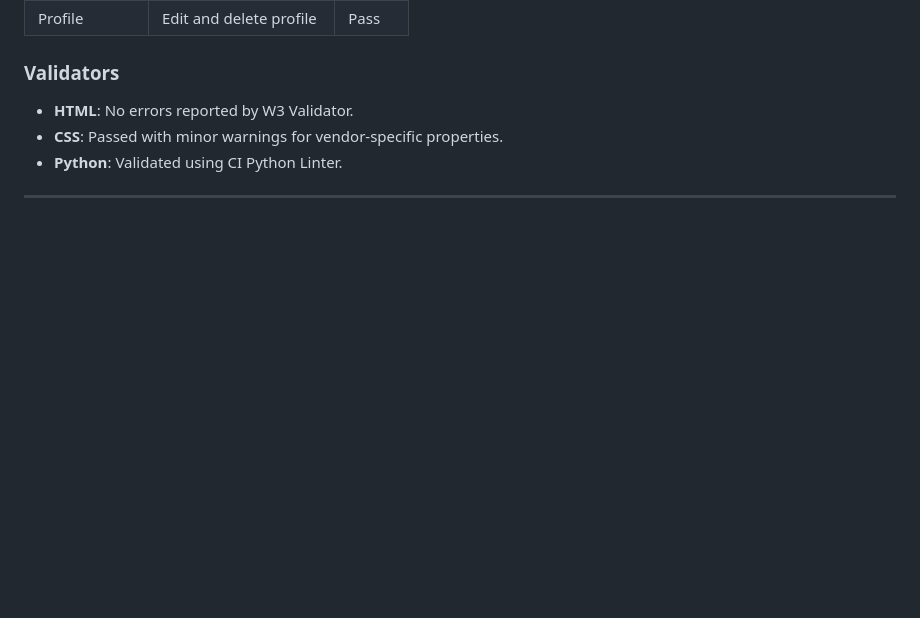
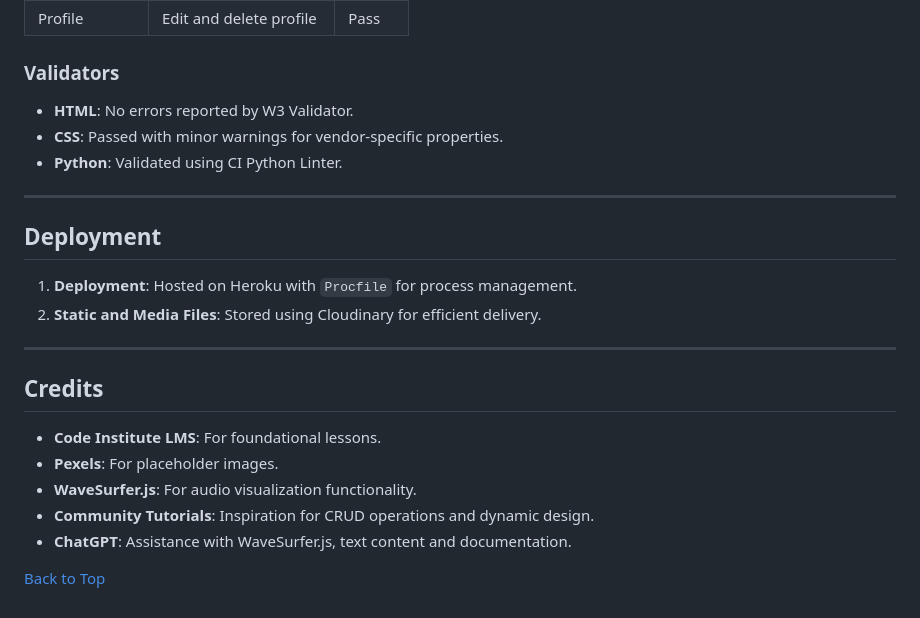
Before and after one commit to Rayet01/InSync-Audio, a Markdown page: README.md, the part around the change. GitHub-like rendering; blank space fills up the shorter version.

```diff
--- a/README.md
+++ b/README.md
@@ -146,3 +146,20 @@ View the **Project Board**: [GitHub Project Board](https://github.com/users/Raye
 - **Python**: Validated using CI Python Linter.
 
 ---
+
+## Deployment
+
+1. **Deployment**: Hosted on Heroku with `Procfile` for process management.
+2. **Static and Media Files**: Stored using Cloudinary for efficient delivery.
+
+---
+
+## Credits
+
+- **Code Institute LMS**: For foundational lessons.
+- **Pexels**: For placeholder images.
+- **WaveSurfer.js**: For audio visualization functionality.
+- **Community Tutorials**: Inspiration for CRUD operations and dynamic design.
+- **ChatGPT**: Assistance with WaveSurfer.js, text content and documentation.
+
+[Back to Top](#insync-audio)
```
